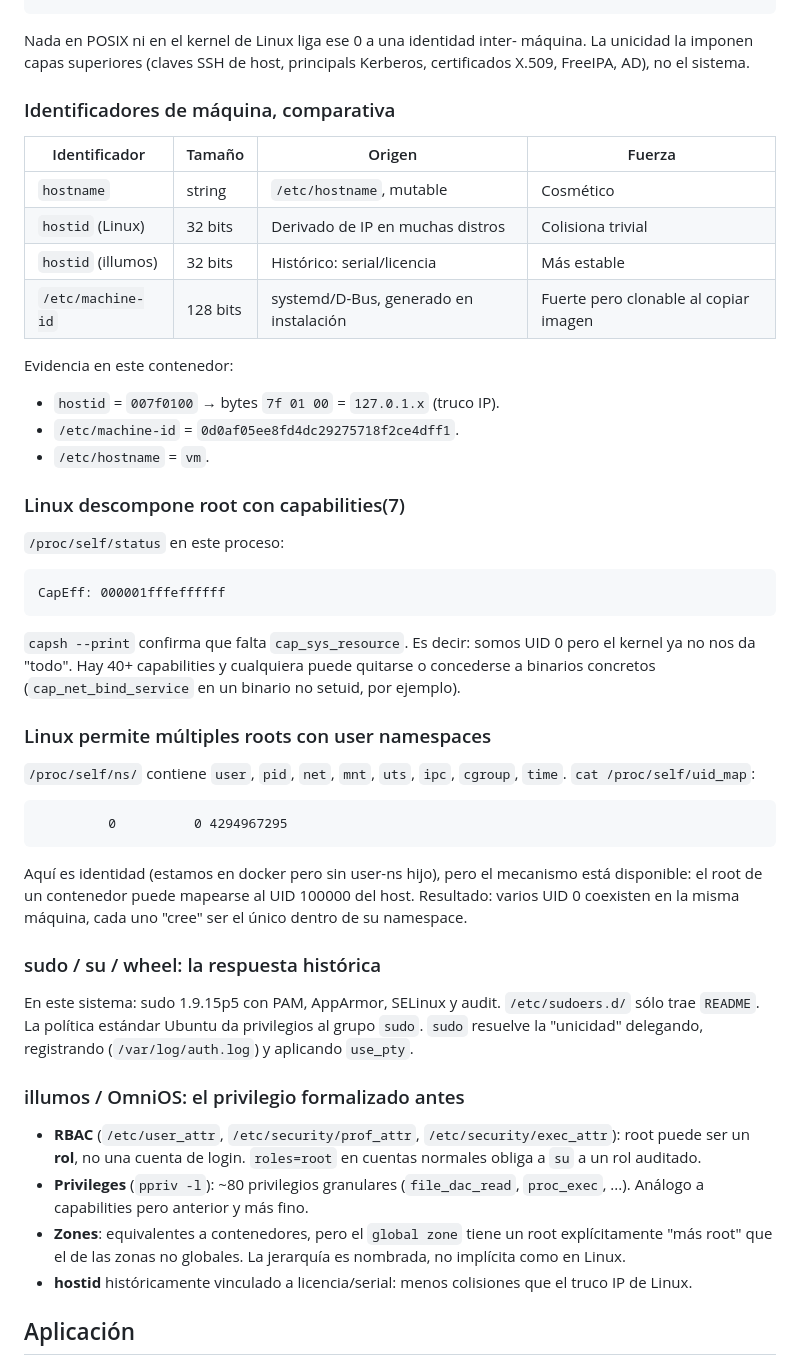
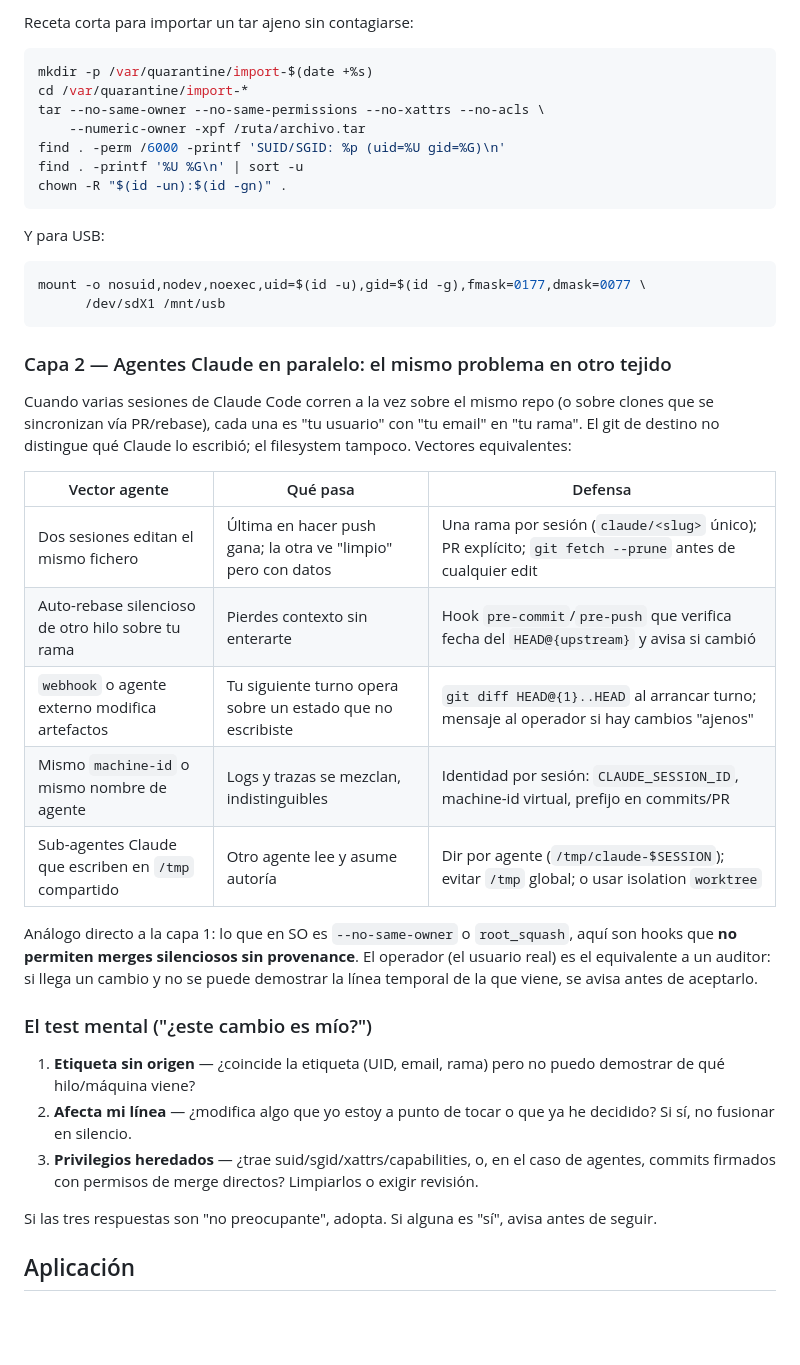
Before and after one commit to Iniciativas-Alexendros/plantillas, a Markdown page: knowledge/multirooterso/multirooterso.md, the part around one of its changes. Drawn GitHub-style; blank space fills up the shorter version.

Commit message:
docs(knowledge): refocus multirooterso on foreign-origin adoption (SO + agentes)

````diff
--- a/knowledge/multirooterso/multirooterso.md
+++ b/knowledge/multirooterso/multirooterso.md
@@ -38,72 +88,56 @@ root:x:0:0:root:/root:/bin/bash
+Receta corta para importar un tar ajeno sin contagiarse:
+
+```bash
+mkdir -p /var/quarantine/import-$(date +%s)
+cd /var/quarantine/import-*
+tar --no-same-owner --no-same-permissions --no-xattrs --no-acls \
+    --numeric-owner -xpf /ruta/archivo.tar
+find . -perm /6000 -printf 'SUID/SGID: %p (uid=%U gid=%G)\n'
+find . -printf '%U %G\n' | sort -u
+chown -R "$(id -un):$(id -gn)" .
 ```
 
-Nada en POSIX ni en el kernel de Linux liga ese 0 a una identidad inter-
-máquina. La unicidad la imponen capas superiores (claves SSH de host,
-principals Kerberos, certificados X.509, FreeIPA, AD), no el sistema.
+Y para USB:
 
-### Identificadores de máquina, comparativa
-
-| Identificador     | Tamaño   | Origen                                  | Fuerza            |
-|-------------------|----------|-----------------------------------------|-------------------|
-| `hostname`        | string   | `/etc/hostname`, mutable                | Cosmético         |
-| `hostid` (Linux)  | 32 bits  | Derivado de IP en muchas distros        | Colisiona trivial |
-| `hostid` (illumos)| 32 bits  | Histórico: serial/licencia              | Más estable       |
-| `/etc/machine-id` | 128 bits | systemd/D-Bus, generado en instalación  | Fuerte pero clonable al copiar imagen |
-
-Evidencia en este contenedor:
-
-- `hostid` = `007f0100` → bytes `7f 01 00` = `127.0.1.x` (truco IP).
-- `/etc/machine-id` = `0d0af05ee8fd4dc29275718f2ce4dff1`.
-- `/etc/hostname` = `vm`.
-
-### Linux descompone root con capabilities(7)
-
-`/proc/self/status` en este proceso:
-
-```
-CapEff: 000001fffeffffff
+```bash
+mount -o nosuid,nodev,noexec,uid=$(id -u),gid=$(id -g),fmask=0177,dmask=0077 \
+      /dev/sdX1 /mnt/usb
 ```
 
-`capsh --print` confirma que falta `cap_sys_resource`. Es decir: somos
-UID 0 pero el kernel ya no nos da "todo". Hay 40+ capabilities y
-cualquiera puede quitarse o concederse a binarios concretos
-(`cap_net_bind_service` en un binario no setuid, por ejemplo).
+### Capa 2 — Agentes Claude en paralelo: el mismo problema en otro tejido
 
-### Linux permite múltiples roots con user namespaces
+Cuando varias sesiones de Claude Code corren a la vez sobre el mismo
+repo (o sobre clones que se sincronizan vía PR/rebase), cada una es
+"tu usuario" con "tu email" en "tu rama". El git de destino no
+distingue qué Claude lo escribió; el filesystem tampoco. Vectores
+equivalentes:
 
-`/proc/self/ns/` contiene `user`, `pid`, `net`, `mnt`, `uts`, `ipc`,
-`cgroup`, `time`. `cat /proc/self/uid_map`:
+| Vector agente                                          | Qué pasa                                                          | Defensa                                                                                                     |
+|--------------------------------------------------------|-------------------------------------------------------------------|-------------------------------------------------------------------------------------------------------------|
+| Dos sesiones editan el mismo fichero                   | Última en hacer push gana; la otra ve "limpio" pero con datos     | Una rama por sesión (`claude/<slug>` único); PR explícito; `git fetch --prune` antes de cualquier edit       |
+| Auto-rebase silencioso de otro hilo sobre tu rama      | Pierdes contexto sin enterarte                                    | Hook `pre-commit`/`pre-push` que verifica fecha del `HEAD@{upstream}` y avisa si cambió                     |
+| `webhook` o agente externo modifica artefactos         | Tu siguiente turno opera sobre un estado que no escribiste        | `git diff HEAD@{1}..HEAD` al arrancar turno; mensaje al operador si hay cambios "ajenos"                    |
+| Mismo `machine-id` o mismo nombre de agente            | Logs y trazas se mezclan, indistinguibles                         | Identidad por sesión: `CLAUDE_SESSION_ID`, machine-id virtual, prefijo en commits/PR                         |
+| Sub-agentes Claude que escriben en `/tmp` compartido   | Otro agente lee y asume autoría                                   | Dir por agente (`/tmp/claude-$SESSION`); evitar `/tmp` global; o usar isolation `worktree`                  |
 
-```
-         0          0 4294967295
-```
+Análogo directo a la capa 1: lo que en SO es `--no-same-owner` o
+`root_squash`, aquí son hooks que **no permiten merges silenciosos sin
+provenance**. El operador (el usuario real) es el equivalente a un
+auditor: si llega un cambio y no se puede demostrar la línea temporal
+de la que viene, se avisa antes de aceptarlo.
 
-Aquí es identidad (estamos en docker pero sin user-ns hijo), pero el
-mecanismo está disponible: el root de un contenedor puede mapearse al
-UID 100000 del host. Resultado: varios UID 0 coexisten en la misma
-máquina, cada uno "cree" ser el único dentro de su namespace.
+### El test mental ("¿este cambio es mío?")
 
-### sudo / su / wheel: la respuesta histórica
+1. **Etiqueta sin origen** — ¿coincide la etiqueta (UID, email,
+   rama) pero no puedo demostrar de qué hilo/máquina viene?
+2. **Afecta mi línea** — ¿modifica algo que yo estoy a punto de
+   tocar o que ya he decidido? Si sí, no fusionar en silencio.
+3. **Privilegios heredados** — ¿trae suid/sgid/xattrs/capabilities,
+   o, en el caso de agentes, commits firmados con permisos de
+   merge directos? Limpiarlos o exigir revisión.
 
-En este sistema: sudo 1.9.15p5 con PAM, AppArmor, SELinux y audit.
-`/etc/sudoers.d/` sólo trae `README`. La política estándar Ubuntu da
-privilegios al grupo `sudo`. `sudo` resuelve la "unicidad" delegando,
-registrando (`/var/log/auth.log`) y aplicando `use_pty`.
-
-### illumos / OmniOS: el privilegio formalizado antes
-
-- **RBAC** (`/etc/user_attr`, `/etc/security/prof_attr`,
-  `/etc/security/exec_attr`): root puede ser un **rol**, no una cuenta
-  de login. `roles=root` en cuentas normales obliga a `su` a un rol
-  auditado.
-- **Privileges** (`ppriv -l`): ~80 privilegios granulares
-  (`file_dac_read`, `proc_exec`, ...). Análogo a capabilities pero
-  anterior y más fino.
-- **Zones**: equivalentes a contenedores, pero el `global zone` tiene
-  un root explícitamente "más root" que el de las zonas no globales.
-  La jerarquía es nombrada, no implícita como en Linux.
-- **hostid** históricamente vinculado a licencia/serial: menos
-  colisiones que el truco IP de Linux.
+Si las tres respuestas son "no preocupante", adopta. Si alguna es
+"sí", avisa antes de seguir.
 
 ## Aplicación
 
````
Also changed, not shown: other parts of knowledge/multirooterso/multirooterso.md (+96 -63 lines).
